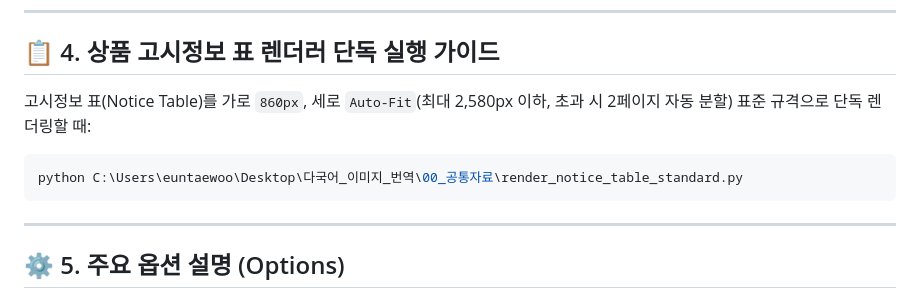
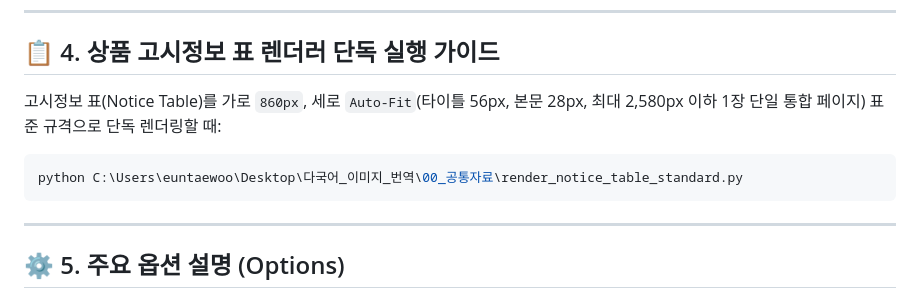
Before and after one commit to euntaewoo/PANDORA, a Markdown page: 중국어/CLI_명령어_가이드.md, the part around the change. Drawn GitHub-style.

Commit message:
docs: synchronize Chinese notice table typography (56px/28px) across all doc files

````diff
--- a/중국어/CLI_명령어_가이드.md
+++ b/중국어/CLI_명령어_가이드.md
@@ -49,11 +49,12 @@ python C:\Users\euntaewoo\Desktop\다국어_이미지_번역\중국어\CN_Text-I
 
 ## 📋 4. 상품 고시정보 표 렌더러 단독 실행 가이드
 
-고시정보 표(Notice Table)를 가로 `860px`, 세로 `Auto-Fit`(최대 2,580px 이하, 초과 시 2페이지 자동 분할) 표준 규격으로 단독 렌더링할 때:
+고시정보 표(Notice Table)를 가로 `860px`, 세로 `Auto-Fit`(타이틀 56px, 본문 28px, 최대 2,580px 이하 1장 단일 통합 페이지) 표준 규격으로 단독 렌더링할 때:
 
 ```bash
 python C:\Users\euntaewoo\Desktop\다국어_이미지_번역\00_공통자료\render_notice_table_standard.py
 ```
+
 
 ---
 
````
Also changed, not shown: 중국어/CN_Engine_Workflow_and_TechStack.md (+2 -1 lines).
